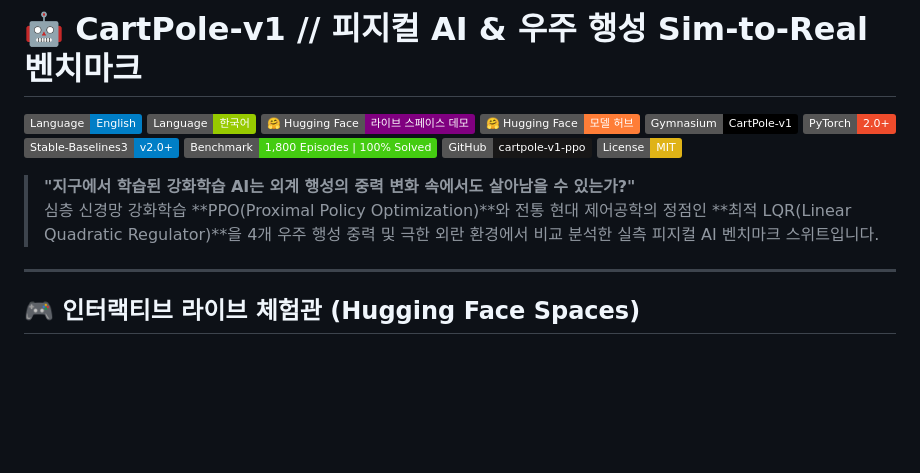
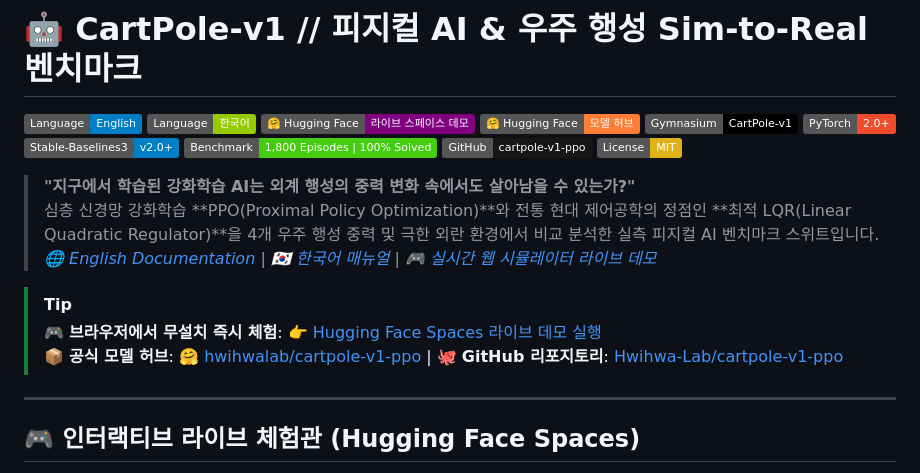
Before and after one commit to Hwihwa-Lab/cartpole-v1-ppo, a Markdown page: README_KR.md, the part around one of its changes. GitHub-like rendering; badges without logos; blank space fills up the shorter version.

```diff
--- a/README_KR.md
+++ b/README_KR.md
@@ -13,6 +13,11 @@
 
 > **"지구에서 학습된 강화학습 AI는 외계 행성의 중력 변화 속에서도 살아남을 수 있는가?"**
 > 심층 신경망 강화학습 **PPO(Proximal Policy Optimization)**와 전통 현대 제어공학의 정점인 **최적 LQR(Linear Quadratic Regulator)**을 4개 우주 행성 중력 및 극한 외란 환경에서 비교 분석한 실측 피지컬 AI 벤치마크 스위트입니다.
+> *[ 🌐 English Documentation ](README.md) | [ 🇰🇷 한국어 매뉴얼 ](README_KR.md) | [ 🎮 실시간 웹 시뮬레이터 라이브 데모 ](https://huggingface.co/spaces/hwihwalab/cartpole-v1-ppo)*
+
+> [!TIP]
+> 🎮 **브라우저에서 무설치 즉시 체험**: [👉 Hugging Face Spaces 라이브 데모 실행](https://huggingface.co/spaces/hwihwalab/cartpole-v1-ppo)
+> 📦 **공식 모델 허브**: [🤗 hwihwalab/cartpole-v1-ppo](https://huggingface.co/hwihwalab/cartpole-v1-ppo) | 🐙 **GitHub 리포지토리**: [Hwihwa-Lab/cartpole-v1-ppo](https://github.com/Hwihwa-Lab/cartpole-v1-ppo)
 
 ---
 
```
Also changed, not shown: other parts of README_KR.md (+1 -1 lines), README.md (+9 -1 lines).
